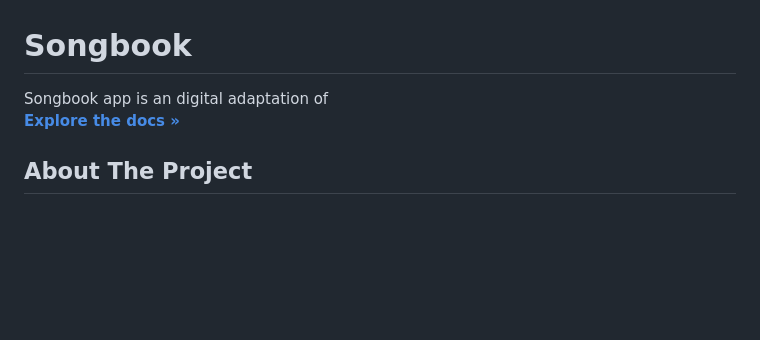
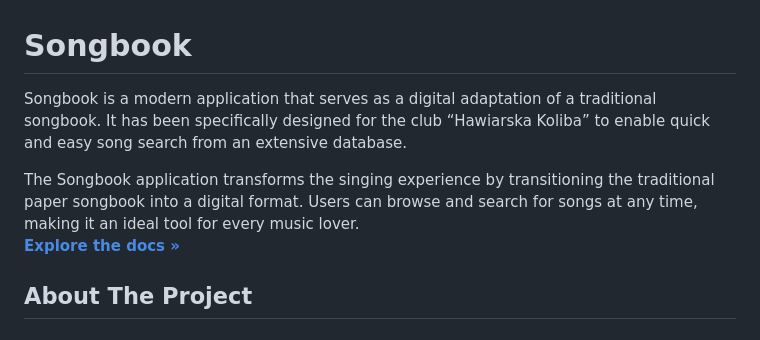
Before and after one commit to przemekdan1/Songbook, a Markdown page: README.md, the part around the change. Rendered like a GitHub page; blank space fills up the shorter version.

Commit message:
small Update README.md

```diff
--- a/README.md
+++ b/README.md
@@ -1,6 +1,8 @@
 # Songbook
 <p>
-  Songbook app is an digital adaptation of
+  Songbook is a modern application that serves as a digital adaptation of a traditional songbook. It has been specifically designed for the club “Hawiarska Koliba” to enable quick and easy song search from an extensive database.
+
+The Songbook application transforms the singing experience by transitioning the traditional paper songbook into a digital format. Users can browse and search for songs at any time, making it an ideal tool for every music lover.
   <br />
   <a href="https://github.com/przemekdan1/Songbook"><strong>Explore the docs »</strong></a>
 </p>
```
